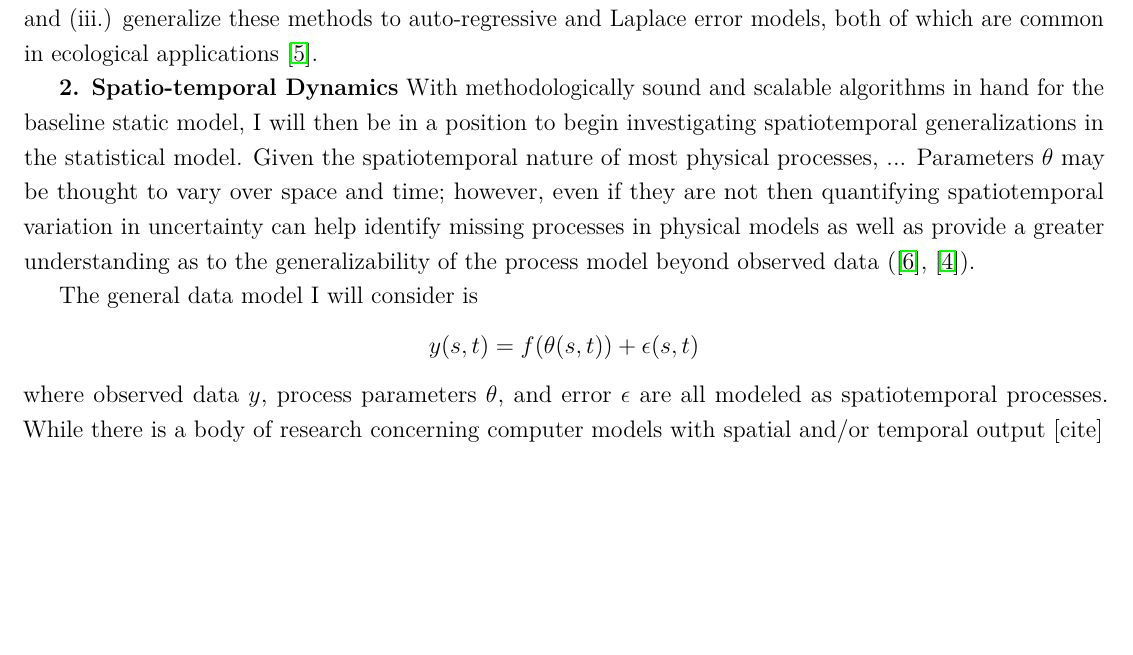
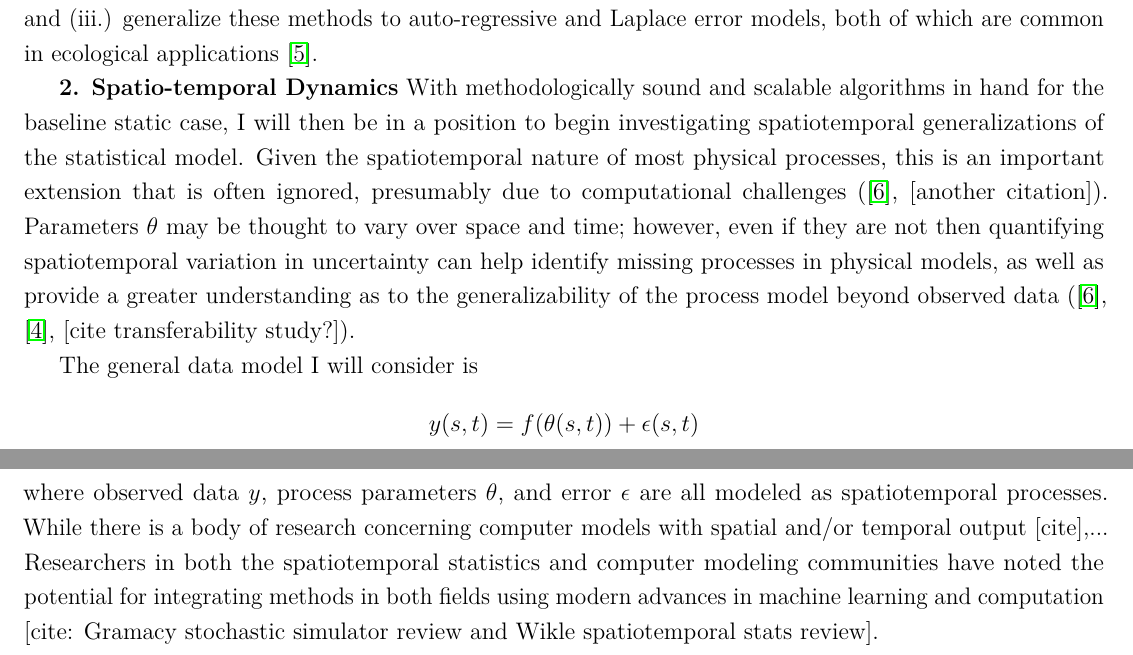
Before and after one commit to arob5/gp-calibration, a LaTeX document (research_proposal_methodological.tex): part of page 2 of 6 before the commit and two parts of pages 2 and 3 of 7 after it, the two joined at a grey line, cut so that both start at the same text, the shorter picture padded with empty space. Compiled offline with pdfLaTeX.

Commit message:
Progress on proposal

```diff
--- a/research_proposal_methodological.tex
+++ b/research_proposal_methodological.tex
@@ -104,14 +104,15 @@ methodological study has been conducted. Moreover, these existing methods consid
 are common in ecological applications \cite{Fer}.
 
  \textbf{2. Spatio-temporal Dynamics}
-With methodologically sound and scalable algorithms in hand for the baseline static model, I will then be in a position to begin investigating spatiotemporal generalizations in the statistical model. Given the spatiotemporal nature of most physical processes, ... Parameters $\theta$ may be thought to vary over space
+With methodologically sound and scalable algorithms in hand for the baseline static case, I will then be in a position to begin investigating spatiotemporal generalizations of the statistical model. Given the spatiotemporal nature of most physical processes, this is an important extension that is often ignored, presumably due to computational challenges (\cite{Fer2}, [another citation]). Parameters $\theta$ may be thought to vary over space
 and time; however, even if they are not then quantifying spatiotemporal variation in uncertainty can help identify
-missing processes in physical models as well as provide a greater understanding as to the generalizability of the process model beyond observed data (\cite{Fer2}, \cite{Dietze}).
+missing processes in physical models, as well as provide a greater understanding as to the generalizability of the process model beyond observed data (\cite{Fer2}, \cite{Dietze}, [cite transferability study?]).
 
 The general data model I will consider is
   \[y(s, t) = f(\theta(s, t)) + \epsilon(s, t)\]
  where observed data $y$, process parameters $\theta$, and error $\epsilon$ are all modeled as spatiotemporal processes. While there is a body of research
- concerning computer models with spatial and/or temporal output [cite]
+ concerning computer models with spatial and/or temporal output [cite],... Researchers in both the spatiotemporal statistics and computer modeling communities
+ have noted the potential for integrating methods in both fields using modern advances in machine learning and computation [cite: Gramacy stochastic simulator review and Wikle spatiotemporal stats review].
 
 
 
```
Also changed, not shown: research_proposal_methodological.tex (4 more changed lines).
